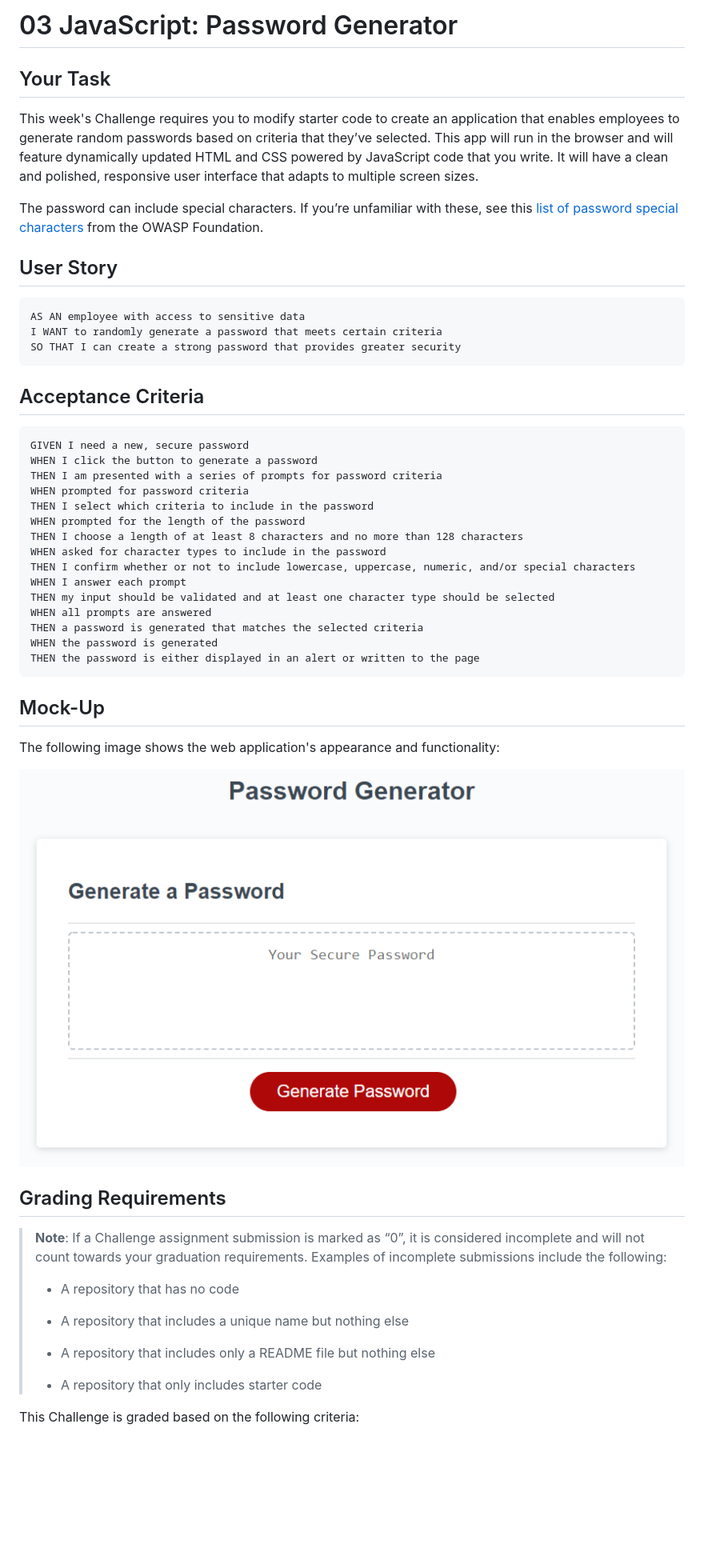
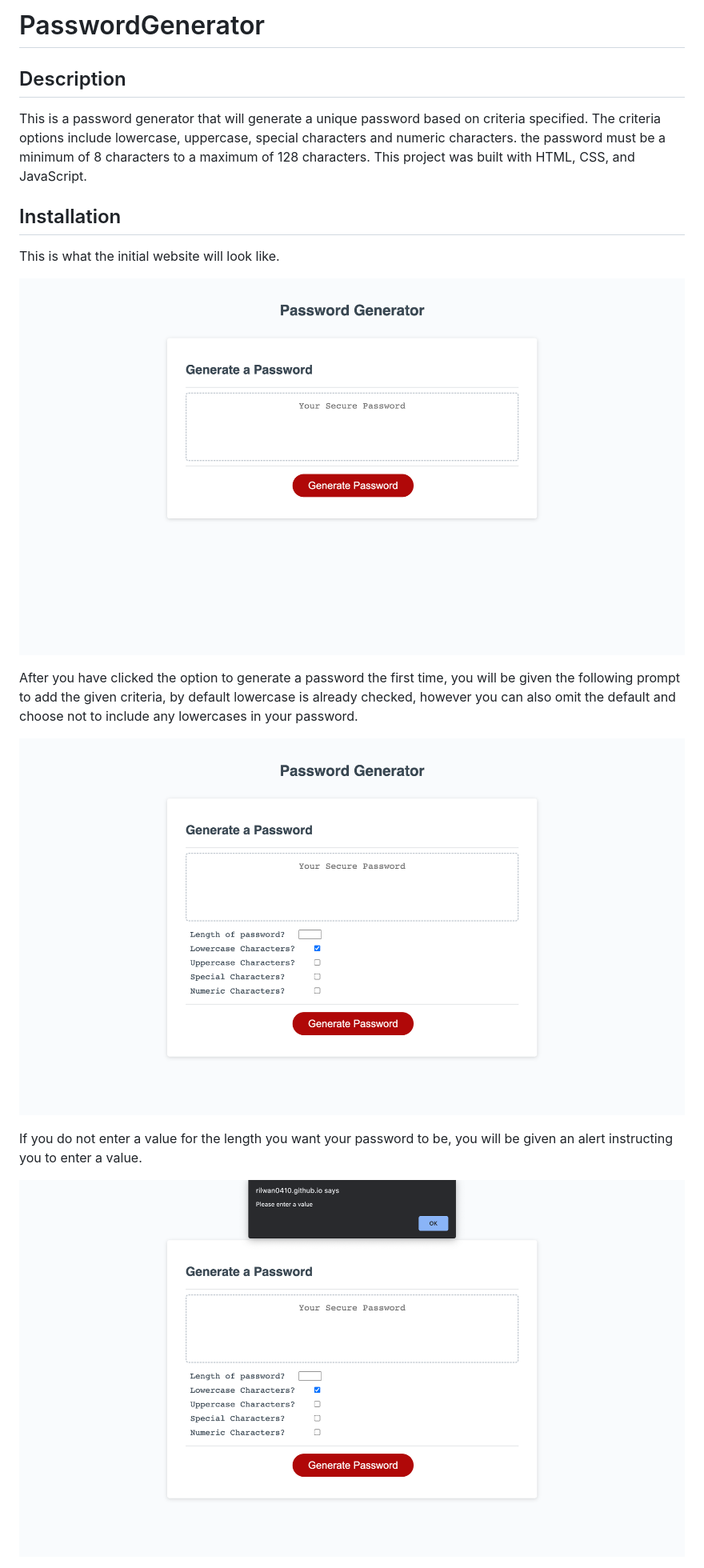
Before and after one commit to Rilwan0410/passwordGenerator, a Markdown page: README.md, the part around the change printed below. Shown: that part at 80% size. GitHub-like rendering; pictures changed too: img/after-clicked-generate-password-img.png (added), img/base-website-img.png (added), img/enter-a-value-error-img.png (added); blank space fills up the shorter version.

Commit message:
added new README.md file, deleted README.md that was used to describe project also added img file with README screenshots

````diff
--- a/README.md
+++ b/README.md
@@ -1,56 +1,24 @@
-# 03 JavaScript: Password Generator
+# PasswordGenerator
 
-## Your Task
+## Description
 
-This week's Challenge requires you to modify starter code to create an application that enables employees to generate random passwords based on criteria that they’ve selected. This app will run in the browser and will feature dynamically updated HTML and CSS powered by JavaScript code that you write. It will have a clean and polished, responsive user interface that adapts to multiple screen sizes.
+This is a password generator that will generate a unique password based on criteria specified. The criteria options include lowercase, uppercase, special characters and numeric characters. the password must be a minimum of 8 characters to a maximum of 128 characters. This project was built with HTML, CSS, and JavaScript.
 
-The password can include special characters. If you’re unfamiliar with these, see this [list of password special characters](https://www.owasp.org/index.php/Password_special_characters) from the OWASP Foundation.
+## Installation
 
-## User Story
+This is what the initial website will look like.
 
-```
-AS AN employee with access to sensitive data
-I WANT to randomly generate a password that meets certain criteria
-SO THAT I can create a strong password that provides greater security
-```
+![](/img/base-website-img.png)
 
-## Acceptance Criteria
 
-```
-GIVEN I need a new, secure password
-WHEN I click the button to generate a password
-THEN I am presented with a series of prompts for password criteria
-WHEN prompted for password criteria
-THEN I select which criteria to include in the password
-WHEN prompted for the length of the password
-THEN I choose a length of at least 8 characters and no more than 128 characters
-WHEN asked for character types to include in the password
-THEN I confirm whether or not to include lowercase, uppercase, numeric, and/or special characters
-WHEN I answer each prompt
-THEN my input should be validated and at least one character type should be selected
-WHEN all prompts are answered
-THEN a password is generated that matches the selected criteria
-WHEN the password is generated
-THEN the password is either displayed in an alert or written to the page
-```
+After you have clicked the option to generate a password the first time, you will be given the following prompt to add the given criteria, by default lowercase is already checked, however you can also omit the default and choose not to include any lowercases in your password.
 
-## Mock-Up
+![](/img/after-clicked-generate-password-img.png)
 
-The following image shows the web application's appearance and functionality:
 
-![The Password Generator application displays a red button to "Generate Password".](./Assets/03-javascript-homework-demo.png)
 
-## Grading Requirements
+If you do not enter a value for the length you want your password to be, you will be given an alert instructing you to enter a value.
 
-> **Note**: If a Challenge assignment submission is marked as “0”, it is considered incomplete and will not count towards your graduation requirements. Examples of incomplete submissions include the following:
->
-> * A repository that has no code
->
-> * A repository that includes a unique name but nothing else
->
-> * A repository that includes only a README file but nothing else
->
-> * A repository that only includes starter code
+![](/img/enter-a-value-error-img.png)
 
-This Challenge is graded based on the following criteria:
 
````
Also changed, not shown: other parts of README.md (+5 -40 lines), Assets/README2.md (deleted, +0 -7 lines), img/password-generated-img.png (renamed from Assets/Screenshot 2023-10-14 at 9.31.35 AM.png).
